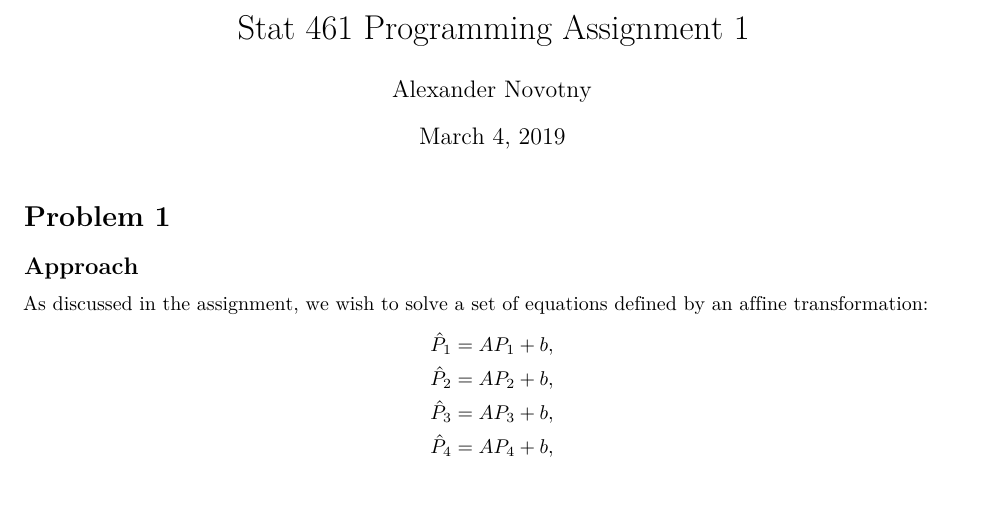
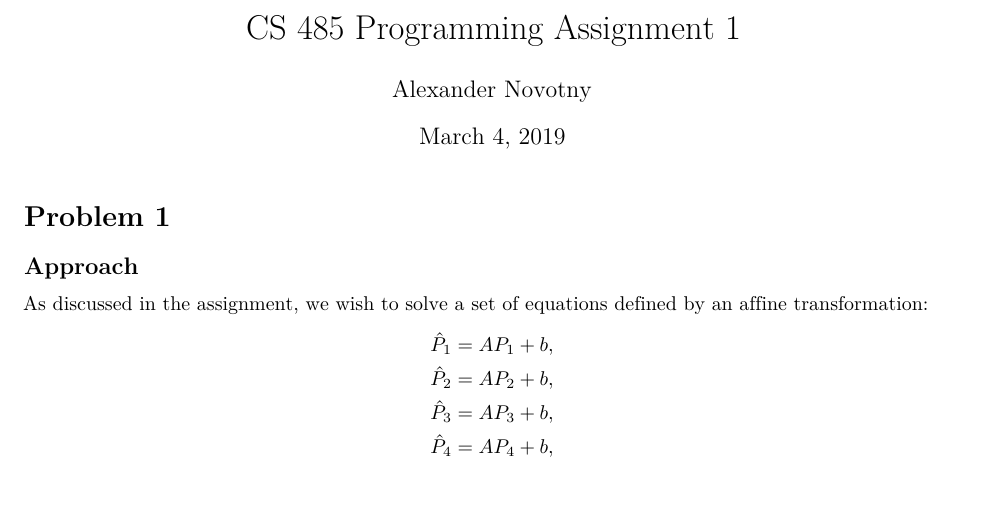
Before and after one commit to alexander-novo/CS-485-PA1, a LaTeX document (PA1.tex): part of page 1 of 4, cut so that both start at the same text. Compiled offline with pdfLaTeX.

Commit message:
Fixed issue with pdf title

```diff
--- a/PA1.tex
+++ b/PA1.tex
@@ -54,7 +54,7 @@
 \lhead{\large CS 485 PA1}
 \setlength{\headheight}{14pt}
 
-\title{Stat 461 Programming Assignment 1}
+\title{CS 485 Programming Assignment 1}
 \date{March 4, 2019}
 \author{Alexander Novotny}
 
```
Also changed, not shown: PA1.pdf, 1 other file.
